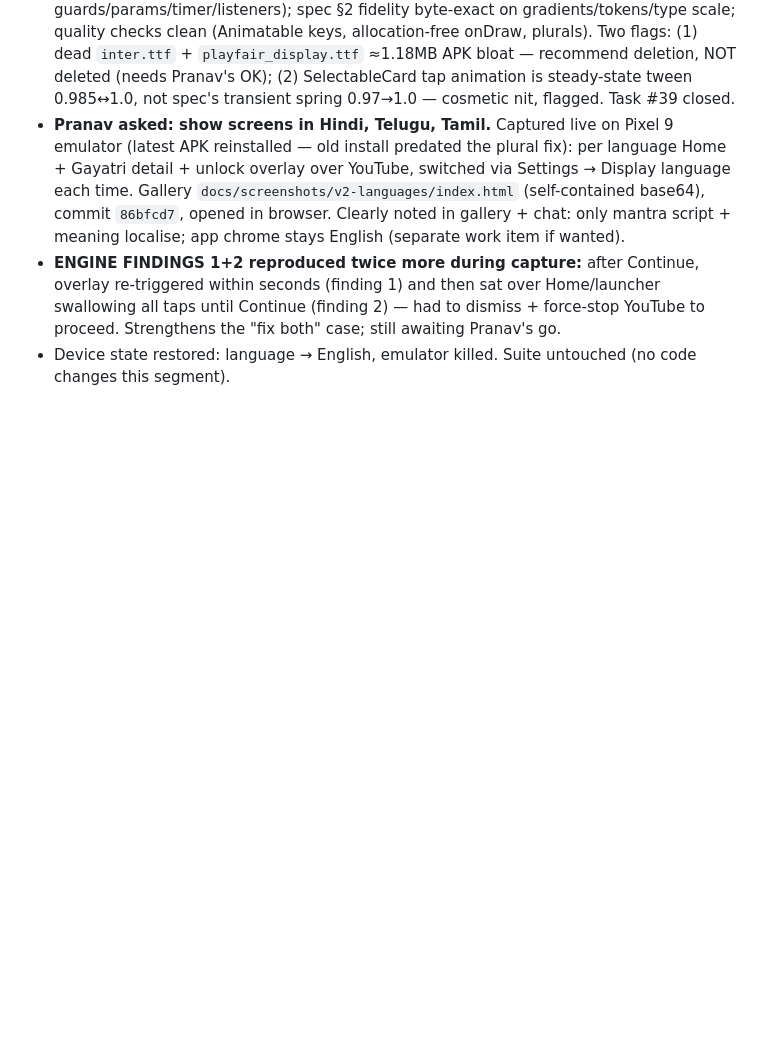
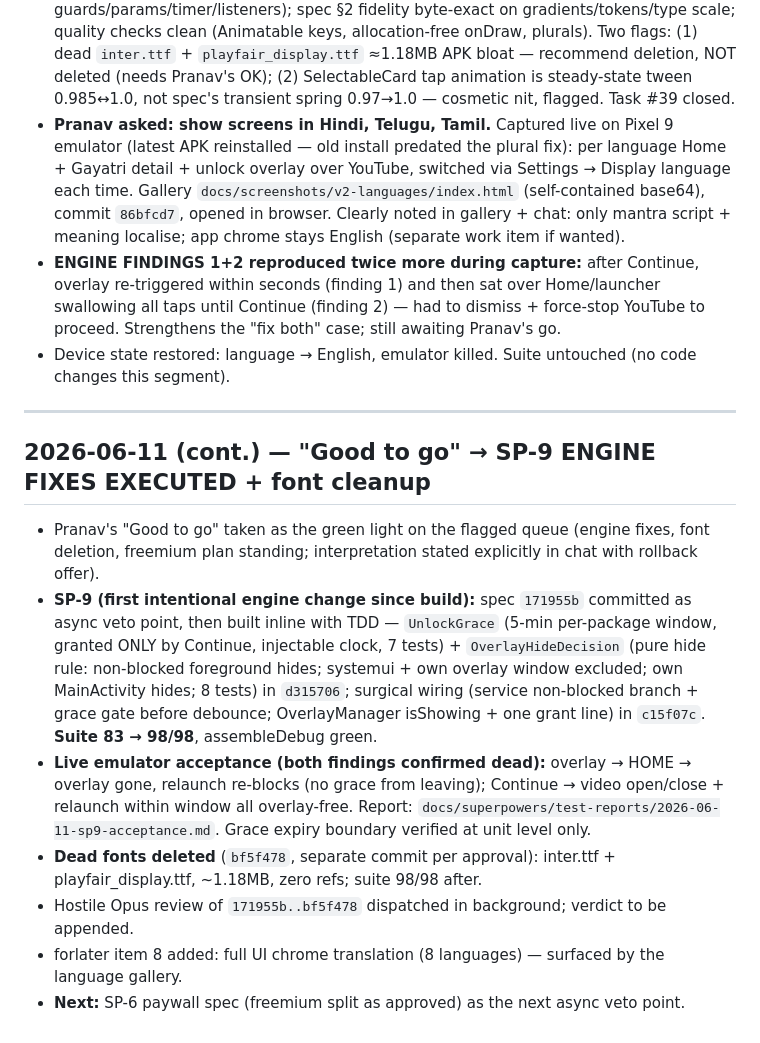
Before and after one commit to pranavadityaneti/Niyam-App, a Markdown page: SESSION_LOG.md, the part around the change. Drawn GitHub-style; blank space fills up the shorter version.

Commit message:
docs: SP-9 acceptance report + session log + forlater chrome-translation item
Co-Authored-By: Claude Fable 5 <noreply@anthropic.com>

```diff
--- a/SESSION_LOG.md
+++ b/SESSION_LOG.md
@@ -257,3 +257,15 @@ Free-tier app surface is complete (SP 1-5, 7). Next: **SP-6 paywall/trial in san
 - **Pranav asked: show screens in Hindi, Telugu, Tamil.** Captured live on Pixel 9 emulator (latest APK reinstalled — old install predated the plural fix): per language Home + Gayatri detail + unlock overlay over YouTube, switched via Settings → Display language each time. Gallery `docs/screenshots/v2-languages/index.html` (self-contained base64), commit `86bfcd7`, opened in browser. Clearly noted in gallery + chat: only mantra script + meaning localise; app chrome stays English (separate work item if wanted).
 - **ENGINE FINDINGS 1+2 reproduced twice more during capture:** after Continue, overlay re-triggered within seconds (finding 1) and then sat over Home/launcher swallowing all taps until Continue (finding 2) — had to dismiss + force-stop YouTube to proceed. Strengthens the "fix both" case; still awaiting Pranav's go.
 - Device state restored: language → English, emulator killed. Suite untouched (no code changes this segment).
+
+---
+
+## 2026-06-11 (cont.) — "Good to go" → SP-9 ENGINE FIXES EXECUTED + font cleanup
+
+- Pranav's "Good to go" taken as the green light on the flagged queue (engine fixes, font deletion, freemium plan standing; interpretation stated explicitly in chat with rollback offer).
+- **SP-9 (first intentional engine change since build):** spec `171955b` committed as async veto point, then built inline with TDD — `UnlockGrace` (5-min per-package window, granted ONLY by Continue, injectable clock, 7 tests) + `OverlayHideDecision` (pure hide rule: non-blocked foreground hides; systemui + own overlay window excluded; own MainActivity hides; 8 tests) in `d315706`; surgical wiring (service non-blocked branch + grace gate before debounce; OverlayManager isShowing + one grant line) in `c15f07c`. **Suite 83 → 98/98**, assembleDebug green.
+- **Live emulator acceptance (both findings confirmed dead):** overlay → HOME → overlay gone, relaunch re-blocks (no grace from leaving); Continue → video open/close + relaunch within window all overlay-free. Report: `docs/superpowers/test-reports/2026-06-11-sp9-acceptance.md`. Grace expiry boundary verified at unit level only.
+- **Dead fonts deleted** (`bf5f478`, separate commit per approval): inter.ttf + playfair_display.ttf, ~1.18MB, zero refs; suite 98/98 after.
+- Hostile Opus review of `171955b..bf5f478` dispatched in background; verdict to be appended.
+- forlater item 8 added: full UI chrome translation (8 languages) — surfaced by the language gallery.
+- **Next:** SP-6 paywall spec (freemium split as approved) as the next async veto point.
```
Also changed, not shown: forlater.md (+8 -0 lines), 1 other file.
